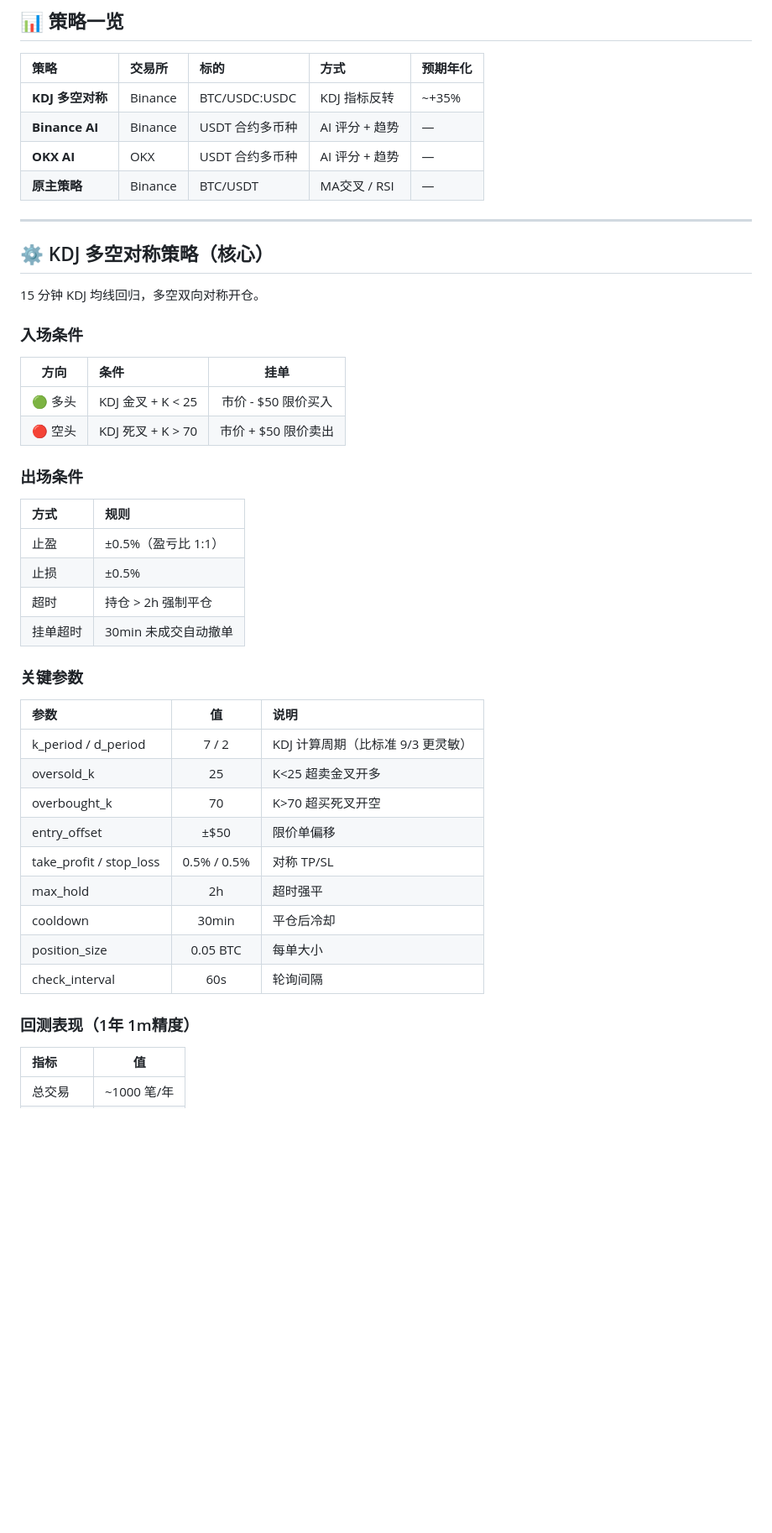
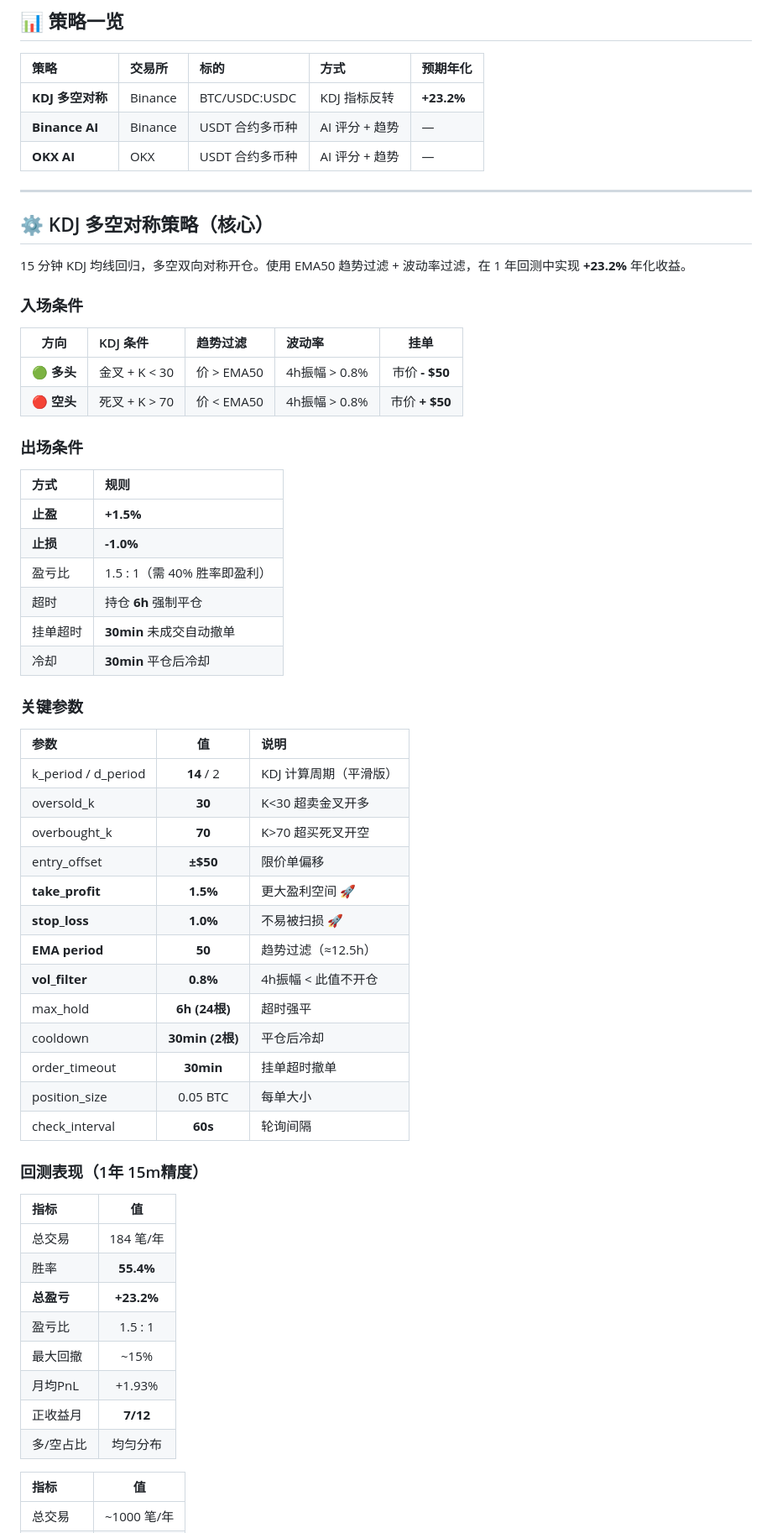
Before and after one commit to taibaihu/AutoBTC, a Markdown page: README.md, the part around the change. Shown at 84% size. Rendered like a GitHub page; blank space fills up the shorter version.

Commit message:
更新README: 当前最优参数 TP1.5/SL1.0 年化+23.2%
Co-Authored-By: Claude Opus 4.8 <noreply@anthropic.com>

```diff
--- a/README.md
+++ b/README.md
@@ -6,48 +6,64 @@
 
 | 策略 | 交易所 | 标的 | 方式 | 预期年化 |
 |:----|:------|:----|:----|:--------|
-| **KDJ 多空对称** | Binance | BTC/USDC:USDC | KDJ 指标反转 | ~+35% |
+| **KDJ 多空对称** | Binance | BTC/USDC:USDC | KDJ 指标反转 | **+23.2%** |
 | **Binance AI** | Binance | USDT 合约多币种 | AI 评分 + 趋势 | — |
 | **OKX AI** | OKX | USDT 合约多币种 | AI 评分 + 趋势 | — |
-| **原主策略** | Binance | BTC/USDT | MA交叉 / RSI | — |
 
 ---
 
 ## ⚙️ KDJ 多空对称策略（核心）
 
-15 分钟 KDJ 均线回归，多空双向对称开仓。
+15 分钟 KDJ 均线回归，多空双向对称开仓。使用 EMA50 趋势过滤 + 波动率过滤，在 1 年回测中实现 **+23.2%** 年化收益。
 
 ### 入场条件
 
-| 方向 | 条件 | 挂单 |
-|:---:|:----|:----:|
-| 🟢 多头 | KDJ 金叉 + K < 25 | 市价 - $50 限价买入 |
-| 🔴 空头 | KDJ 死叉 + K > 70 | 市价 + $50 限价卖出 |
+| 方向 | KDJ 条件 | 趋势过滤 | 波动率 | 挂单 |
+|:---:|:---------|:--------|:------|:----:|
+| 🟢 **多头** | 金叉 + K < 30 | 价 > EMA50 | 4h振幅 > 0.8% | 市价 **- $50** |
+| 🔴 **空头** | 死叉 + K > 70 | 价 < EMA50 | 4h振幅 > 0.8% | 市价 **+ $50** |
 
 ### 出场条件
 
 | 方式 | 规则 |
-|:----|:-----|
-| 止盈 | ±0.5%（盈亏比 1:1） |
-| 止损 | ±0.5% |
-| 超时 | 持仓 > 2h 强制平仓 |
-| 挂单超时 | 30min 未成交自动撤单 |
+|:----|:------|
+| **止盈** | **+1.5%** |
+| **止损** | **-1.0%** |
+| 盈亏比 | 1.5 : 1（需 40% 胜率即盈利） |
+| 超时 | 持仓 **6h** 强制平仓 |
+| 挂单超时 | **30min** 未成交自动撤单 |
+| 冷却 | **30min** 平仓后冷却 |
 
 ### 关键参数
 
 | 参数 | 值 | 说明 |
 |:----|:---:|:------|
-| k_period / d_period | 7 / 2 | KDJ 计算周期（比标准 9/3 更灵敏） |
-| oversold_k | 25 | K<25 超卖金叉开多 |
-| overbought_k | 70 | K>70 超买死叉开空 |
-| entry_offset | ±$50 | 限价单偏移 |
-| take_profit / stop_loss | 0.5% / 0.5% | 对称 TP/SL |
-| max_hold | 2h | 超时强平 |
-| cooldown | 30min | 平仓后冷却 |
+| k_period / d_period | **14** / 2 | KDJ 计算周期（平滑版） |
+| oversold_k | **30** | K<30 超卖金叉开多 |
+| overbought_k | **70** | K>70 超买死叉开空 |
+| entry_offset | **±$50** | 限价单偏移 |
+| **take_profit** | **1.5%** | 更大盈利空间 🚀 |
+| **stop_loss** | **1.0%** | 不易被扫损 🚀 |
+| **EMA period** | **50** | 趋势过滤（≈12.5h） |
+| **vol_filter** | **0.8%** | 4h振幅 < 此值不开仓 |
+| max_hold | **6h (24根)** | 超时强平 |
+| cooldown | **30min (2根)** | 平仓后冷却 |
+| order_timeout | **30min** | 挂单超时撤单 |
 | position_size | 0.05 BTC | 每单大小 |
-| check_interval | 60s | 轮询间隔 |
+| check_interval | **60s** | 轮询间隔 |
 
-### 回测表现（1年 1m精度）
+### 回测表现（1年 15m精度）
+
+| 指标 | 值 |
+|:----|:----:|
+| 总交易 | 184 笔/年 |
+| 胜率 | **55.4%** |
+| **总盈亏** | **+23.2%** |
+| 盈亏比 | 1.5 : 1 |
+| 最大回撤 | ~15% |
+| 月均PnL | +1.93% |
+| 正收益月 | **7/12** |
+| 多/空占比 | 均匀分布 |
 
 | 指标 | 值 |
 |:----|:----:|
```
